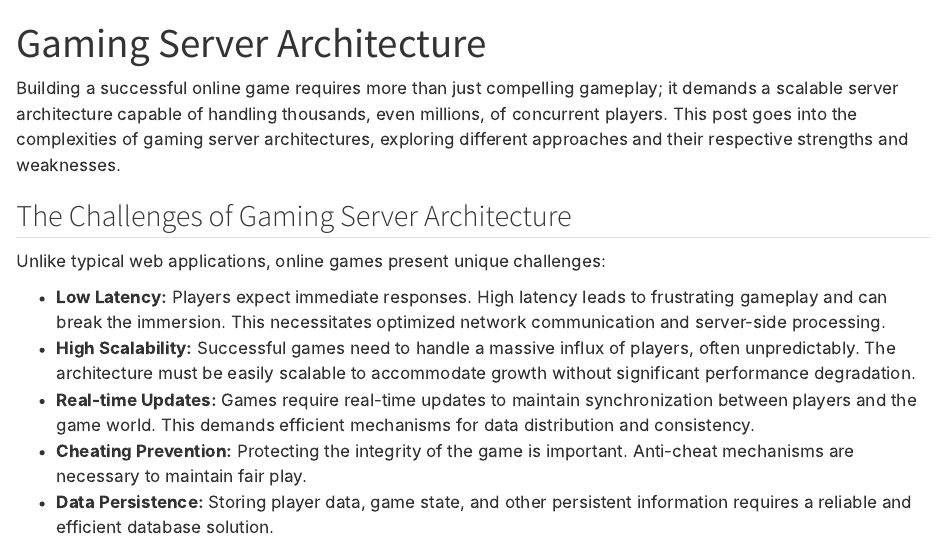
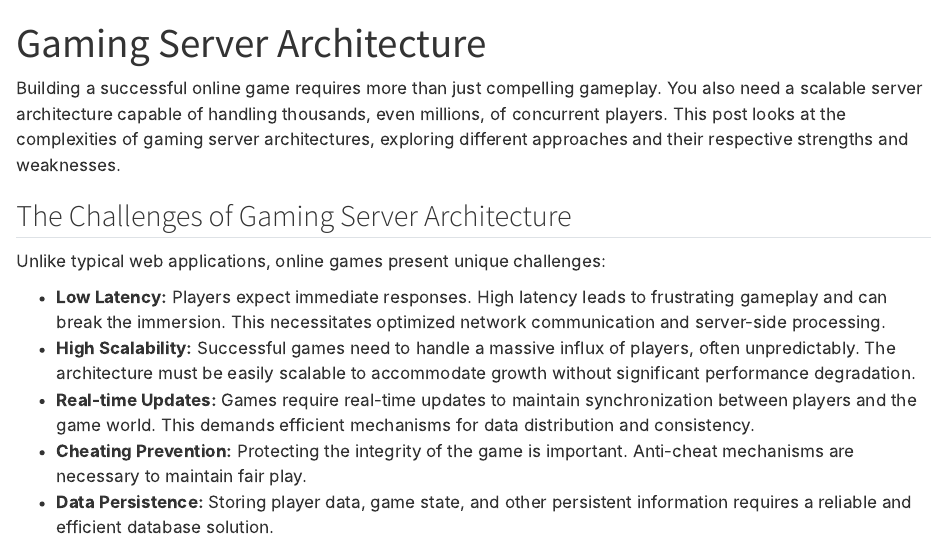
Before and after one commit to muthuspark/system-design, a Quarto document (posts/real-time-systems/gaming-server-architecture/index.qmd): the page in a window 1100 px wide, from its top. Rendered offline with R 4.5, knitr and Pandoc in place of Quarto, with nearby package versions.

Commit message:
release 2025-02-13

```diff
--- a/posts/real-time-systems/gaming-server-architecture/index.qmd
+++ b/posts/real-time-systems/gaming-server-architecture/index.qmd
@@ -4,7 +4,7 @@ categories: [ "Real-Time Systems" ]
 ---
 
 
-Building a successful online game requires more than just compelling gameplay; it demands a scalable server architecture capable of handling thousands, even millions, of concurrent players. This post goes into the complexities of gaming server architectures, exploring different approaches and their respective strengths and weaknesses.
+Building a successful online game requires more than just compelling gameplay. You also need a scalable server architecture capable of handling thousands, even millions, of concurrent players. This post looks at the complexities of gaming server architectures, exploring different approaches and their respective strengths and weaknesses.
 
 ## The Challenges of Gaming Server Architecture
 
```
Also changed, not shown: 2 other files.
